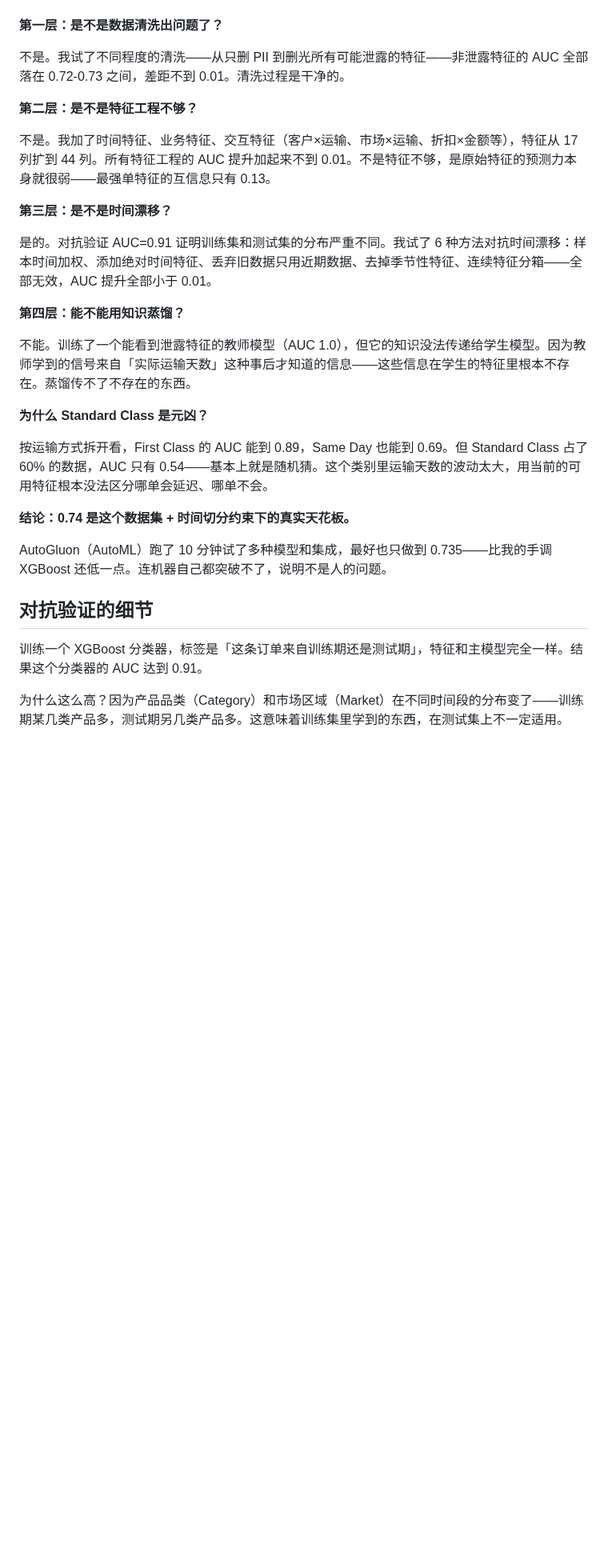
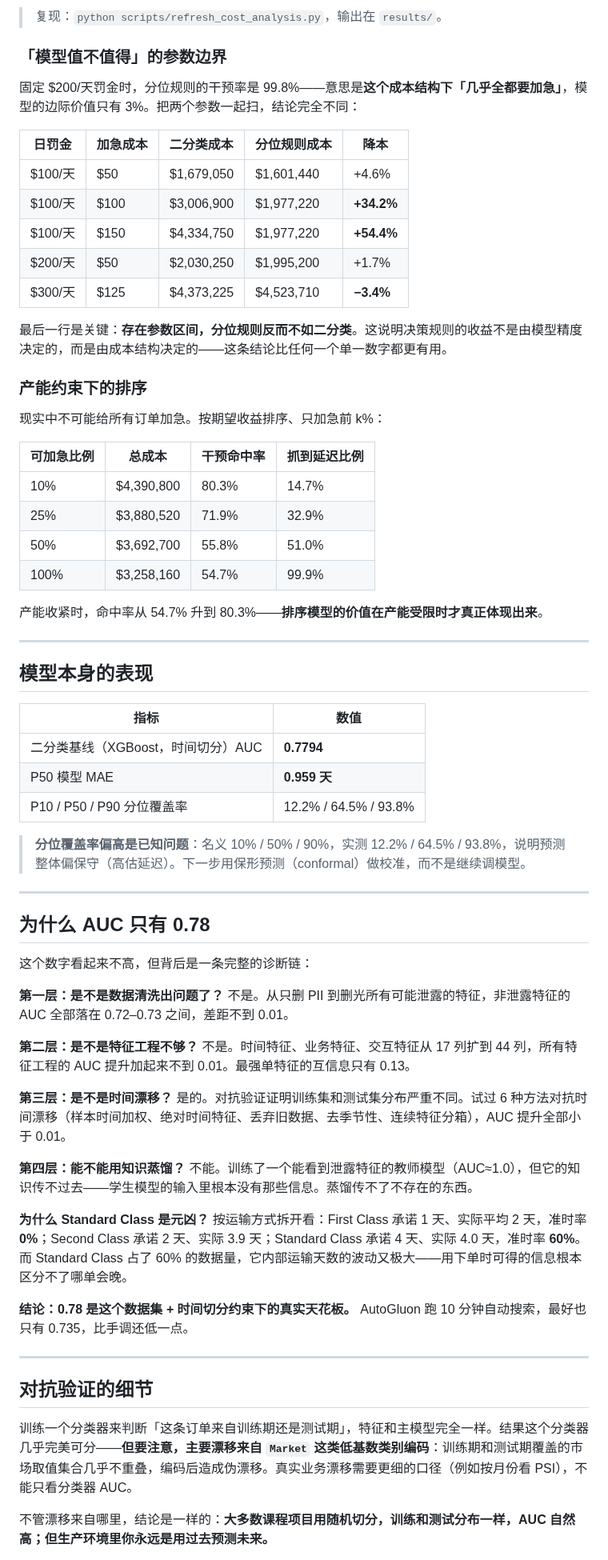
Before and after one commit to lingtao-meng/supply-chain-ml-pipeline, a Markdown page: README.md, the part around one of its changes. Shown at 80% size. Rendered like a GitHub page; blank space fills up the shorter version.

```diff
--- a/README.md
+++ b/README.md
@@ -54,31 +69,72 @@ XGBoost 最好，AUC 0.744。TabNet 反而没打过 XGBoost——表格数据上
+> 复现：`python scripts/refresh_cost_analysis.py`，输出在 `results/`。
+
+### 「模型值不值得」的参数边界
+
+固定 $200/天罚金时，分位规则的干预率是 99.8%——意思是**这个成本结构下「几乎全都要加急」**，模型的边际价值只有 3%。把两个参数一起扫，结论完全不同：
+
+| 日罚金 | 加急成本 | 二分类成本 | 分位规则成本 | 降本 |
+|---|---|---|---|---|
+| $100/天 | $50 | $1,679,050 | $1,601,440 | +4.6% |
+| $100/天 | $100 | $3,006,900 | $1,977,220 | **+34.2%** |
+| $100/天 | $150 | $4,334,750 | $1,977,220 | **+54.4%** |
+| $200/天 | $50 | $2,030,250 | $1,995,200 | +1.7% |
+| $300/天 | $125 | $4,373,225 | $4,523,710 | **−3.4%** |
+
+最后一行是关键：**存在参数区间，分位规则反而不如二分类**。这说明决策规则的收益不是由模型精度决定的，而是由成本结构决定的——这条结论比任何一个单一数字都更有用。
+
+### 产能约束下的排序
+
+现实中不可能给所有订单加急。按期望收益排序、只加急前 k%：
+
+| 可加急比例 | 总成本 | 干预命中率 | 抓到延迟比例 |
+|---|---|---|---|
+| 10% | $4,390,800 | 80.3% | 14.7% |
+| 25% | $3,880,520 | 71.9% | 32.9% |
+| 50% | $3,692,700 | 55.8% | 51.0% |
+| 100% | $3,258,160 | 54.7% | 99.9% |
+
+产能收紧时，命中率从 54.7% 升到 80.3%——**排序模型的价值在产能受限时才真正体现出来**。
+
+---
+
+## 模型本身的表现
+
+| 指标 | 数值 |
+|---|---|
+| 二分类基线（XGBoost，时间切分）AUC | **0.7794** |
+| P50 模型 MAE | **0.959 天** |
+| P10 / P50 / P90 分位覆盖率 | 12.2% / 64.5% / 93.8% |
+
+> **分位覆盖率偏高是已知问题**：名义 10% / 50% / 90%，实测 12.2% / 64.5% / 93.8%，说明预测整体偏保守（高估延迟）。下一步用保形预测（conformal）做校准，而不是继续调模型。
+
+---
+
+## 为什么 AUC 只有 0.78
+
+这个数字看起来不高，但背后是一条完整的诊断链：
 
 **第一层：是不是数据清洗出问题了？**
-
-不是。我试了不同程度的清洗——从只删 PII 到删光所有可能泄露的特征——非泄露特征的 AUC 全部落在 0.72-0.73 之间，差距不到 0.01。清洗过程是干净的。
+不是。从只删 PII 到删光所有可能泄露的特征，非泄露特征的 AUC 全部落在 0.72–0.73 之间，差距不到 0.01。
 
 **第二层：是不是特征工程不够？**
-
-不是。我加了时间特征、业务特征、交互特征（客户×运输、市场×运输、折扣×金额等），特征从 17 列扩到 44 列。所有特征工程的 AUC 提升加起来不到 0.01。不是特征不够，是原始特征的预测力本身就很弱——最强单特征的互信息只有 0.13。
+不是。时间特征、业务特征、交互特征从 17 列扩到 44 列，所有特征工程的 AUC 提升加起来不到 0.01。最强单特征的互信息只有 0.13。
 
 **第三层：是不是时间漂移？**
-
-是的。对抗验证 AUC=0.91 证明训练集和测试集的分布严重不同。我试了 6 种方法对抗时间漂移：样本时间加权、添加绝对时间特征、丢弃旧数据只用近期数据、去掉季节性特征、连续特征分箱——全部无效，AUC 提升全部小于 0.01。
+是的。对抗验证证明训练集和测试集分布严重不同。试过 6 种方法对抗时间漂移（样本时间加权、绝对时间特征、丢弃旧数据、去季节性、连续特征分箱），AUC 提升全部小于 0.01。
 
 **第四层：能不能用知识蒸馏？**
-
-不能。训练了一个能看到泄露特征的教师模型（AUC 1.0），但它的知识没法传递给学生模型。因为教师学到的信号来自「实际运输天数」这种事后才知道的信息——这些信息在学生的特征里根本不存在。蒸馏传不了不存在的东西。
+不能。训练了一个能看到泄露特征的教师模型（AUC≈1.0），但它的知识传不过去——学生模型的输入里根本没有那些信息。蒸馏传不了不存在的东西。
 
 **为什么 Standard Class 是元凶？**
+按运输方式拆开看：First Class 承诺 1 天、实际平均 2 天，准时率 **0%**；Second Class 承诺 2 天、实际 3.9 天；Standard Class 承诺 4 天、实际 4.0 天，准时率 **60%**。而 Standard Class 占了 60% 的数据量，它内部运输天数的波动又极大——用下单时可得的信息根本区分不了哪单会晚。
 
-按运输方式拆开看，First Class 的 AUC 能到 0.89，Same Day 也能到 0.69。但 Standard Class 占了 60% 的数据，AUC 只有 0.54——基本上就是随机猜。这个类别里运输天数的波动太大，用当前的可用特征根本没法区分哪单会延迟、哪单不会。
+**结论：0.78 是这个数据集 + 时间切分约束下的真实天花板。** AutoGluon 跑 10 分钟自动搜索，最好也只有 0.735，比手调还低一点。
 
-**结论：0.74 是这个数据集 + 时间切分约束下的真实天花板。**
-
-AutoGluon（AutoML）跑了 10 分钟试了多种模型和集成，最好也只做到 0.735——比我的手调 XGBoost 还低一点。连机器自己都突破不了，说明不是人的问题。
+---
 
 ## 对抗验证的细节
 
-训练一个 XGBoost 分类器，标签是「这条订单来自训练期还是测试期」，特征和主模型完全一样。结果这个分类器的 AUC 达到 0.91。
+训练一个分类器来判断「这条订单来自训练期还是测试期」，特征和主模型完全一样。结果这个分类器几乎完美可分——**但要注意，主要漂移来自 `Market` 这类低基数类别编码**：训练期和测试期覆盖的市场取值集合几乎不重叠，编码后造成伪漂移。真实业务漂移需要更细的口径（例如按月份看 PSI），不能只看分类器 AUC。
 
-为什么这么高？因为产品品类（Category）和市场区域（Market）在不同时间段的分布变了——训练期某几类产品多，测试期另几类产品多。这意味着训练集里学到的东西，在测试集上不一定适用。
+不管漂移来自哪里，结论是一样的：**大多数课程项目用随机切分，训练和测试分布一样，AUC 自然高；但生产环境里你永远是用过去预测未来。**
 
```
Also changed, not shown: other parts of README.md (+71 -38 lines), results/summary.md (added, +39 -0 lines), images/policy_costs.png (added), 8 other files.
